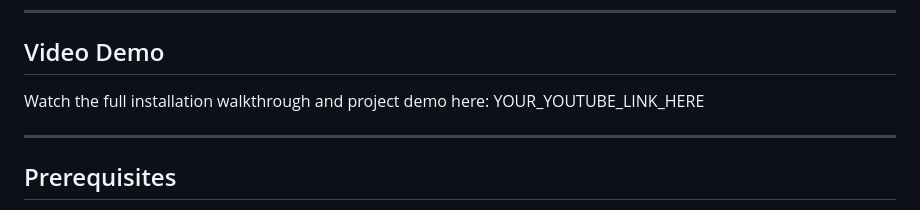
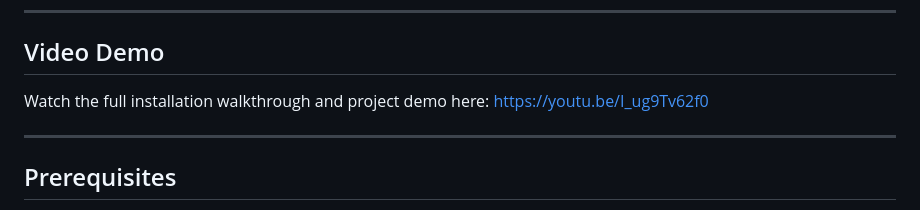
Before and after one commit to Tonie-K/Academic_Calendar, a Markdown page: README.md, the part around the change. GitHub-like rendering.

```diff
--- a/README.md
+++ b/README.md
@@ -18,7 +18,7 @@ A web-based Academic Calendar Management System built with PHP and MySQL. Studen
 ## Video Demo
 
 Watch the full installation walkthrough and project demo here:
-YOUR_YOUTUBE_LINK_HERE
+https://youtu.be/I_ug9Tv62f0
 
 ---
 
```
